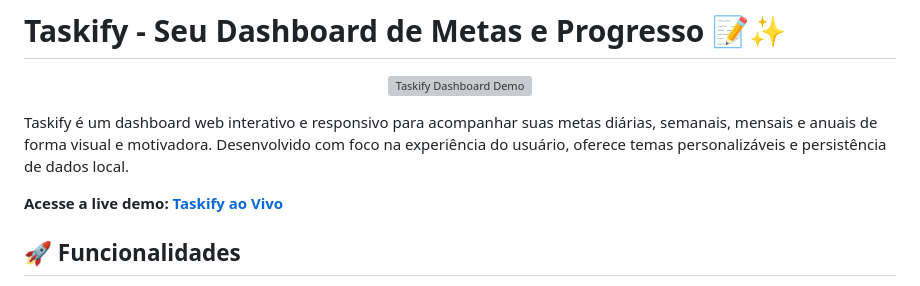
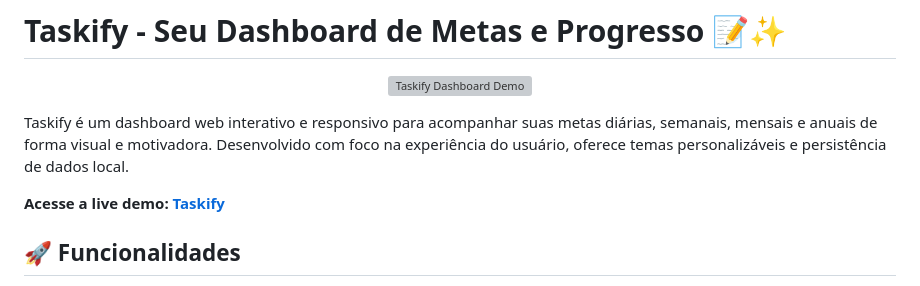
Before and after one commit to Fabinxz/Taskify-Fabinxz, a Markdown page: README.md, the part around one of its changes. GitHub-like rendering; grey boxes are pictures that could not be loaded.

```diff
--- a/README.md
+++ b/README.md
@@ -6,7 +6,7 @@
 
 Taskify é um dashboard web interativo e responsivo para acompanhar suas metas diárias, semanais, mensais e anuais de forma visual e motivadora. Desenvolvido com foco na experiência do usuário, oferece temas personalizáveis e persistência de dados local.
 
-**Acesse a live demo:** [**Taskify ao Vivo**](https://taskify-wine.vercel.app/)
+**Acesse a live demo:** [**Taskify**](https://taskify-wine.vercel.app/)
 
 ## 🚀 Funcionalidades
 
```
Also changed, not shown: other parts of README.md (+20 -12 lines).
